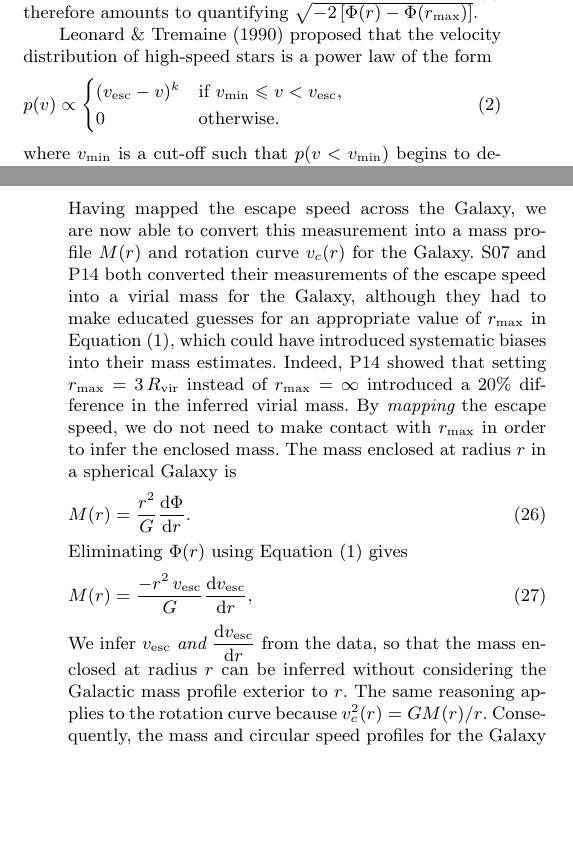
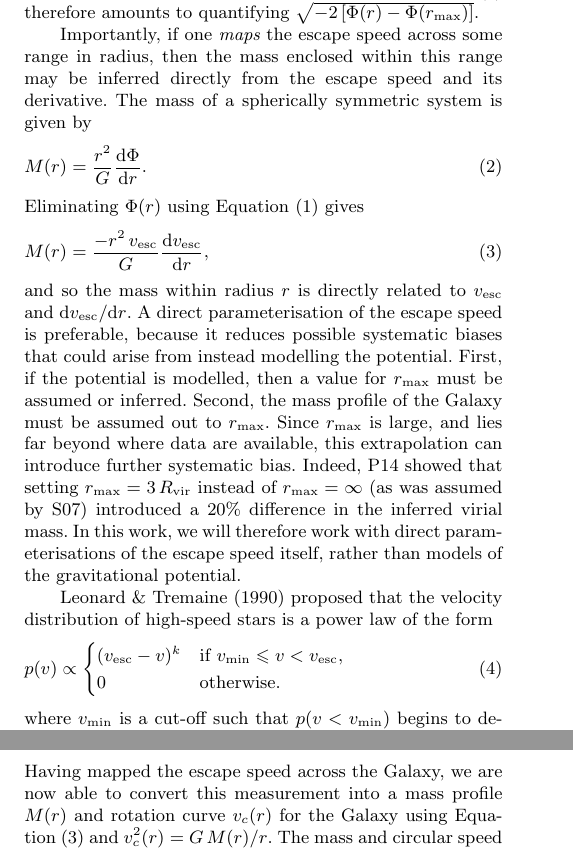
Before and after one commit to anguswilliams91/OnTheRun, a LaTeX paper (article/ontherun.tex): two parts of the columns of pages 2 and 8 of 15, joined at a grey line, cut so that both start at the same text, the shorter picture padded with empty space. Compiled offline with pdfLaTeX; a LaTeX package or settings file that is missing is left out.

Commit message:
re-jig where we discuss M(r) from vesc(r)

```diff
--- a/article/ontherun.tex
+++ b/article/ontherun.tex
@@ -119,6 +119,28 @@ so that a star travelling at speed $\vesc(r)$ at radius $r$ will be stationary a
 If the Galaxy existed in isolation then $r_\text{max}=\infty$, but in practice $r_\text{max}$ quantifies the distance a star must reach from the Galactic centre before it falls into another potential well.
 \footnote{Andromeda is $\sim 800\kpc$ from the Milky Way, so a rough estimate for $r_\text{max}$ is 400 kpc.}
 A measurement of $\vesc(r)$ therefore amounts to quantifying $\sqrt{-2\left[\Phi(r) - \Phi(r_\text{max})\right]}$.
+
+Importantly, if one {\it maps} the escape speed across some range in radius, then the mass enclosed within this range may be inferred directly from the escape speed and its derivative.
+The mass of a spherically symmetric system is given by
+%
+\begin{equation}
+M(r) = \dfrac{r^2}{G}\dfrac{\mathrm{d}\Phi}{\mathrm{d}r}.
+\end{equation}
+%
+Eliminating $\Phi(r)$ using Equation (\ref{eq:vesc_def}) gives
+%
+\begin{equation}
+M(r) = \dfrac{-r^2\,\vesc}{G}\dfrac{\mathrm{d}\vesc}{\mathrm{d}r},
+\label{eq:mass_enclosed}
+\end{equation}
+%
+and so the mass within radius $r$ is directly related to $\vesc$ and $\mathrm{d}\vesc/\mathrm{d}r$.
+A direct parameterisation of the escape speed is preferable, because it reduces possible systematic biases that could arise from instead modelling the potential.
+First, if the potential is modelled, then a value for $r_\text{max}$ must be assumed or inferred.
+Second, the mass profile of the Galaxy must be assumed out to $r_\text{max}$.
+Since $r_\text{max}$ is large, and lies far beyond where data are available, this extrapolation can introduce further systematic bias.
+Indeed, P14 showed that setting $r_\text{max}=3\,R_\text{vir}$ instead of $r_\text{max}=\infty$ (as was assumed by S07) introduced a 20\% difference in the inferred virial mass.
+In this work, we will therefore work with direct parameterisations of the escape speed itself, rather than models of the gravitational potential.
 
 \cite{Le90} proposed that the velocity distribution of high-speed stars is a power law of the form
 %
@@ -561,23 +583,6 @@ The results are very similar to the SPL model, and the extra parameter $q$ is fo
 \label{fig:EPL_posterior}
 \end{figure}
 
-Having mapped the escape speed across the Galaxy, we are now able to convert this measurement into a mass profile $M(r)$ and rotation curve $v_c(r)$ for the Galaxy.
-S07 and P14 both converted their measurements of the escape speed into a virial mass for the Galaxy, although they had to make educated guesses for an appropriate value of $r_\text{max}$ in Equation (\ref{eq:vesc_def}), which could have introduced systematic biases into their mass estimates.
-Indeed, P14 showed that setting $r_\text{max}=3\,R_\text{vir}$ instead of $r_\text{max}=\infty$ introduced a 20\% difference in the inferred virial mass.
-By {\it mapping} the escape speed, we do not need to make contact with $r_\text{max}$ in order to infer the enclosed mass.
-The mass enclosed at radius $r$ in a spherical Galaxy is
-%
-\begin{equation}
-M(r) = \dfrac{r^2}{G}\dfrac{\mathrm{d}\Phi}{\mathrm{d}r}.
-\end{equation}
-%
-Eliminating $\Phi(r)$ using Equation (\ref{eq:vesc_def}) gives
-%
-\begin{equation}
-M(r) = \dfrac{-r^2\,\vesc}{G}\dfrac{\mathrm{d}\vesc}{\mathrm{d}r},
-\end{equation}
-%
-We infer $\vesc$ {\it and} $\dfrac{\mathrm{d}\vesc}{\mathrm{d}r}$ from the data, so that the mass enclosed at radius $r$ can be inferred without considering the Galactic mass profile exterior to $r$.
-The same reasoning applies to the rotation curve because $v_c^2(r) = GM(r)/r$.
-Consequently, the mass and circular speed profiles for the Galaxy can be inferred over the range for which we have mapped $\vesc(r)$: $6 \lesssim r/\kpc \lesssim 50$.
+Having mapped the escape speed across the Galaxy, we are now able to convert this measurement into a mass profile $M(r)$ and rotation curve $v_c(r)$ for the Galaxy using Equation (\ref{eq:mass_enclosed}) and $v_c^2(r) = G\,M(r)/r$.
+The mass and circular speed profiles for the Galaxy can be inferred over the range for which we have mapped $\vesc(r)$: $6 \lesssim r/\kpc \lesssim 50$.
 For example, the local circular speed implied by our method is $v_c(R_0) = 223^{+40}_{-34}\kms$, which is pleasingly consistent with a multitude of other methods.
```
Also changed, not shown: article/ontherun.tex (14 more changed lines), 1 other file.
